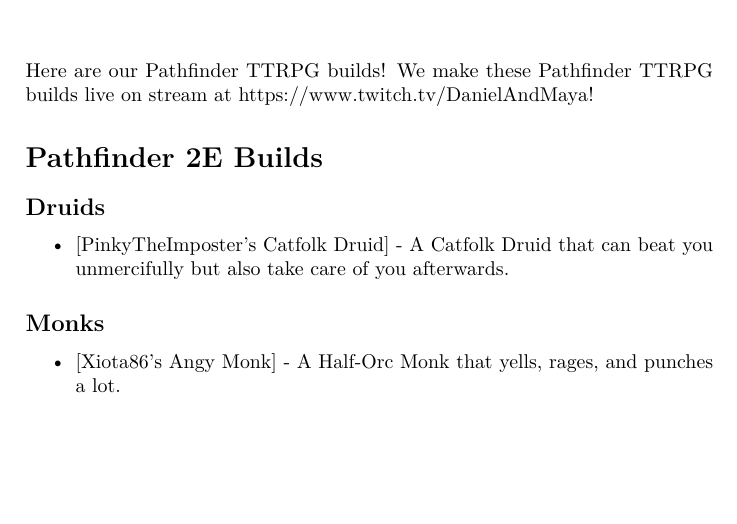
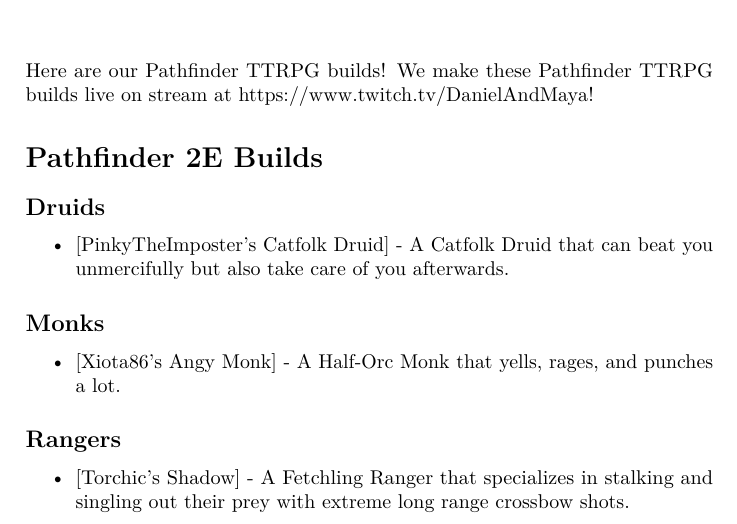
Before and after one commit to DanielAndMaya/PathfinderBuilds, an R Markdown document (index.Rmd): part of page 3 of 4, cut so that both start at the same text, the shorter picture padded with empty space. Rendered offline with R 4.5, knitr and Pandoc, then LaTeX, with nearby package versions.

Commit message:
fixed missing link for Torchic's Shadow build

```diff
--- a/index.Rmd
+++ b/index.Rmd
@@ -33,3 +33,7 @@
 ### Monks
 
 - [Xiota86's Angy Monk] - A Half-Orc Monk that yells, rages, and punches a lot.
+
+### Rangers
+
+- [Torchic's Shadow] - A Fetchling Ranger that specializes in stalking and singling out their prey with extreme long range crossbow shots.
```
Also changed, not shown: docs/reference-keys.txt, docs/search_index.json, 2 other files.
